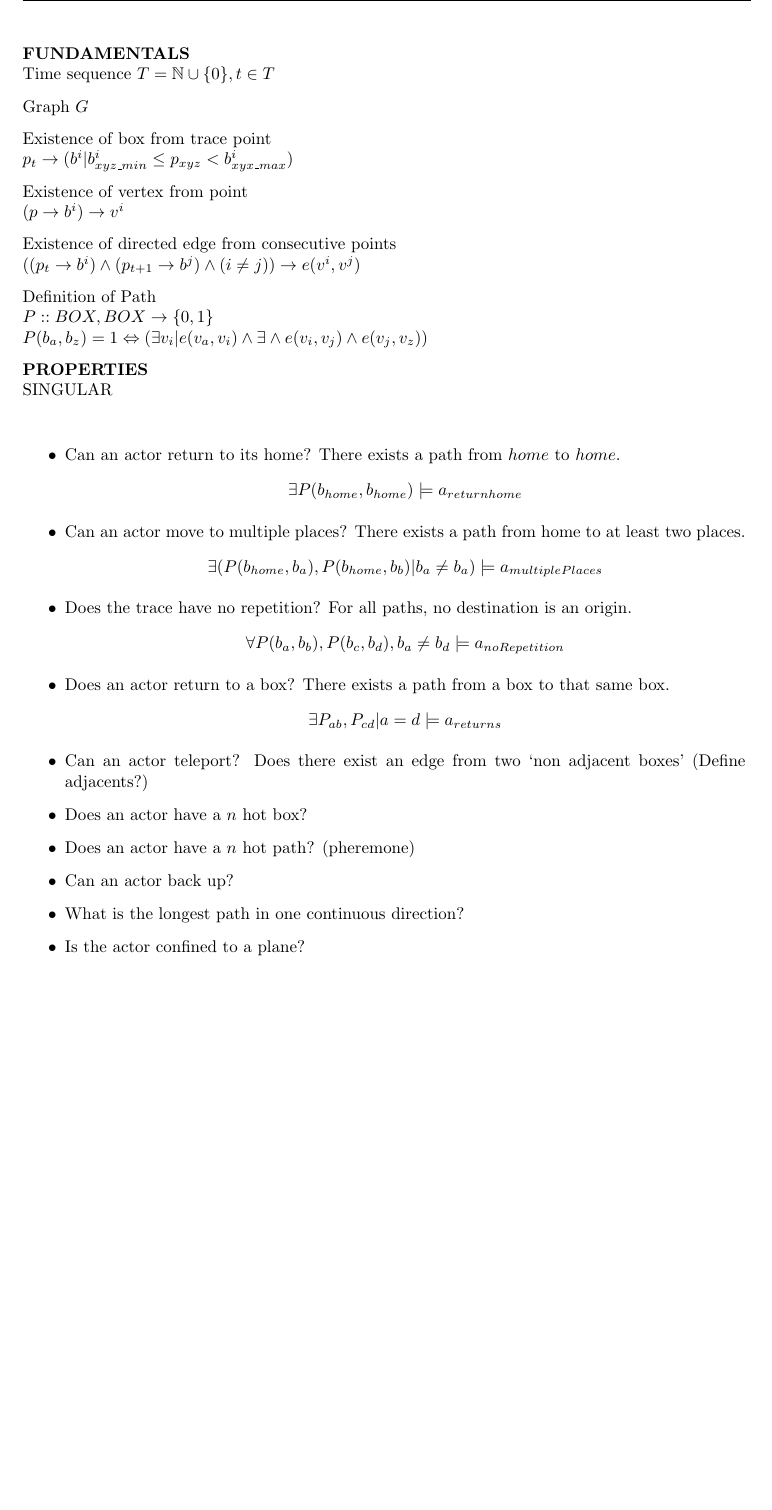
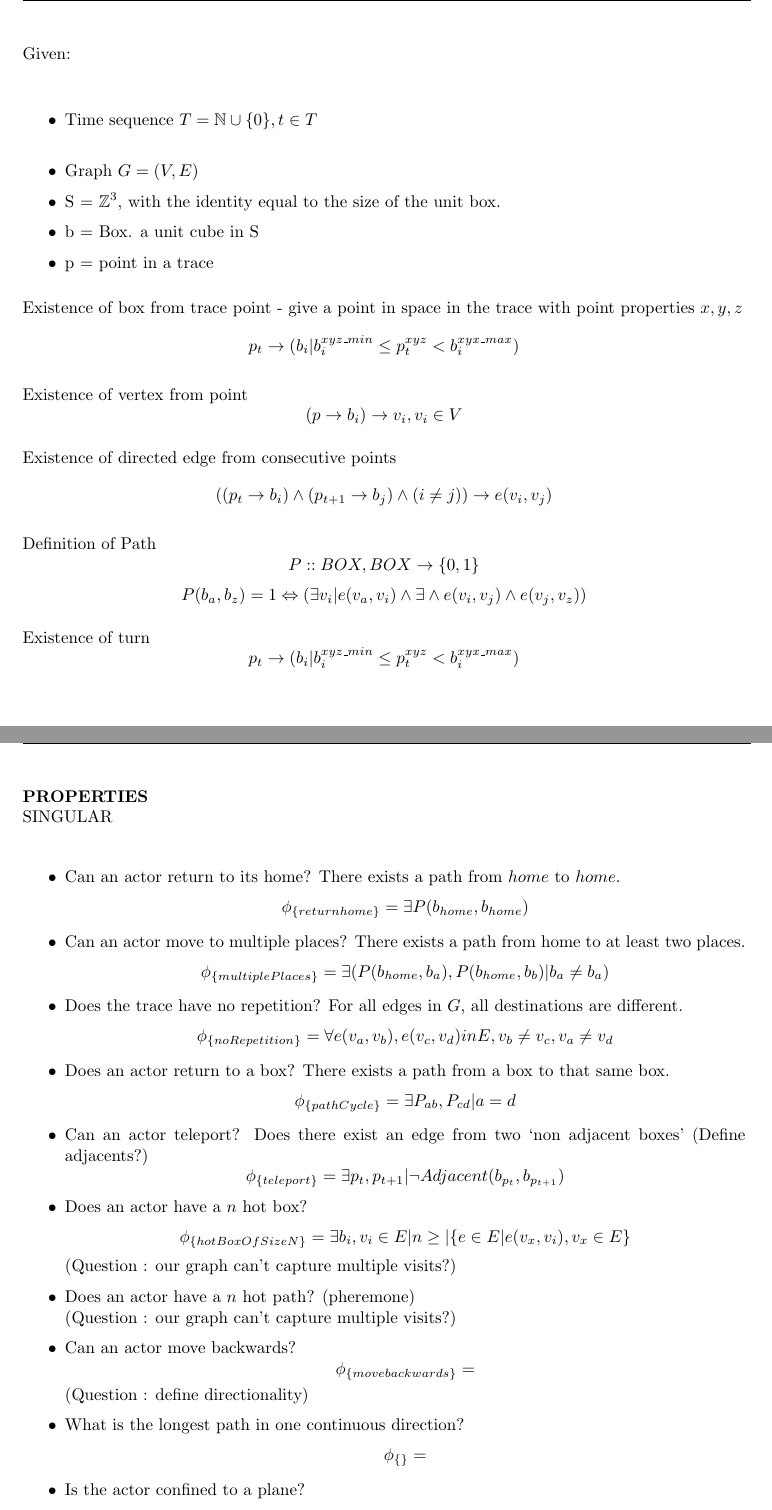
Before and after one commit to jpwco/990_Abstraction_Refinement, a LaTeX document (LOGIC/logic.tex): part of page 1 of 2 before the commit and two parts of pages 1 and 2 of 2 after it, the two joined at a grey line, cut at the place of the change, the shorter picture padded with empty space. Compiled offline with pdfLaTeX.

Commit message:
add phi as property indicator, added details for more properties

```diff
--- a/LOGIC/logic.tex
+++ b/LOGIC/logic.tex
@@ -34,7 +34,7 @@
 \rhead{Gerrard, Ore}
 \lfoot{Gerrard, Ore}
 \cfoot{\thepage\ of \pageref{LastPage}}
-\rfoot{17 November 2014}
+\rfoot{23 November 2014}
 \renewcommand{\headrulewidth}{0.4pt}
 \renewcommand{\footrulewidth}{0.4pt}
 
@@ -56,49 +56,62 @@
 %- - - - - - - - - - - - - - - - BEGIN DOCUMENT - - - - - - - - - - - - - - - - - - -
 \begin{document}
 
-\textbf{FUNDAMENTALS}\\
-Time sequence
-$T =  \N \cup \{0\}, t \in T$
-
-Graph $G$
+%\textbf{TYPES}\\
+Given:\\
+\begin{itemize}
+    \setlength\itemsep{0.2em}
+\item Time sequence $T =  \N \cup \{0\}, t \in T$\\
+\item Graph $G = (V,E)$
+\item S = $\mathbb{Z}^3$, with the identity equal to the size of the unit box.
+\item b = Box.  a unit cube in S
+\item p = point in a trace
+\end{itemize}
 
 
-Existence of box from trace point\\
-$p_t \rightarrow (b^i | b_{xyz\_min}^i \leq p_{xyz} < b_{xyx\_max}^i)$
+Existence of box from trace point - give a point in space in the trace with point properties $x,y,z$
+$$p_t \rightarrow (b_i | b_i^{xyz\_min} \leq p_t^{xyz} < b_i^{xyx\_max})$$
 
+Existence of vertex from point
+$$(p \rightarrow b_i) \rightarrow v_i, v_i \in V$$
 
-Existence of vertex from point\\
-$(p \rightarrow b^i) \rightarrow v^i$
+Existence of directed edge from consecutive points
+$$((p_t \rightarrow b_i) \land (p_{t+1} \rightarrow b_j) \land (i \neq j)) \rightarrow e(v_i, v_j) $$
 
-Existence of directed edge from consecutive points\\
-$((p_t \rightarrow b^i) \land (p_{t+1} \rightarrow b^j) \land (i \neq j)) \rightarrow e(v^i, v^j) $
+Definition of Path
+$$P ::  BOX, BOX \rightarrow \{0,1\}$$
+$$P(b_a, b_z) = 1 \Leftrightarrow (\exists v_i | e(v_a, v_i) \land \exists \land e(v_i, v_j) \land e(v_j, v_z)) $$
 
-
-Definition of Path\\
-$P ::  BOX, BOX \rightarrow \{0,1\}$\\
-$P(b_a, b_z) = 1 \Leftrightarrow (\exists v_i | e(v_a, v_i) \land \exists \land e(v_i, v_j) \land e(v_j, v_z)) $
-
+Existence of turn
+$$p_t \rightarrow (b_i | b_i^{xyz\_min} \leq p_t^{xyz} < b_i^{xyx\_max})$$
 %$$3\ \ \ \ h \leftarrow max(max-list(conf-set[i]),max-list(past-fc[i]))$$
 
-
+\newpage
 \textbf{PROPERTIES}\\
 SINGULAR\\
 \begin{itemize}
 \item Can an actor return to its home?  There exists a path from $home$ to $home$.
-  $$\exists P(b_{home}, b_{home}) \models a_{returnhome}$$
+  $$\phi_{\{returnhome\}} = \exists P(b_{home}, b_{home})$$
+  %$$\phi_{\{go,home\}} = \exists P(b_{home}, b_{home}) \models a_{returnhome}$$
 \item Can an actor move to multiple places? There exists a path from home to at least two places.
-  $$\exists (P(b_{home}, b_a), P(b_{home}, b_b)| b_a \neq b_a) \models a_{multiplePlaces}$$
+  $$\phi_{\{multiplePlaces\}} = \exists (P(b_{home}, b_a), P(b_{home}, b_b)| b_a \neq b_a)$$
 
-\item Does the trace have no repetition? For all paths, no destination is an origin.
-  $$\forall P(b_a, b_b), P(b_c, b_d), b_a \neq b_d \models a_{noRepetition}$$
+\item Does the trace have no repetition? For all edges in $G$, all destinations are different.
+  $$\phi_{\{noRepetition\}} = \forall e(v_a, v_b), e(v_c,v_d) in E, v_b \neq v_c, v_a \neq v_d$$
 
 \item Does an actor return to a box? There exists a path from a box to that same box.
-  $$\exists P_{ab}, P_{cd} | a = d \models a_{returns}$$
+  $$\phi_{\{pathCycle\}} = \exists P_{ab}, P_{cd} | a = d$$
 \item Can an actor teleport? Does there exist an edge from two `non adjacent boxes'  (Define adjacents?)
+  $$\phi_{\{teleport\}} = \exists  p_t, p_{t+1} | \lnot Adjacent(b_{p_t}, b_{p_{t+1}})$$
 \item Does an actor have a $n$ hot box?
-\item Does an actor have a $n$ hot path? (pheremone)
-\item Can an actor back up?
+  $$\phi_{\{hotBoxOfSizeN\}} = \exists b_i, v_i \in E | n \geq |\{e \in E | e(v_x, v_i), v_x \in E\}$$
+  (Question : our graph can't capture multiple visits?)
+\item Does an actor have a $n$ hot path? (pheremone)\\
+  (Question : our graph can't capture multiple visits?)
+\item Can an actor move backwards?
+  $$\phi_{\{movebackwards\}} = $$
+  (Question : define directionality)
 \item What is the longest path in one continuous direction?
+  $$\phi_{\{\}} = $$
 \item Is the actor confined to a plane?
 \item what is the total number of visited voxels?
 \item path happens before another path
```
